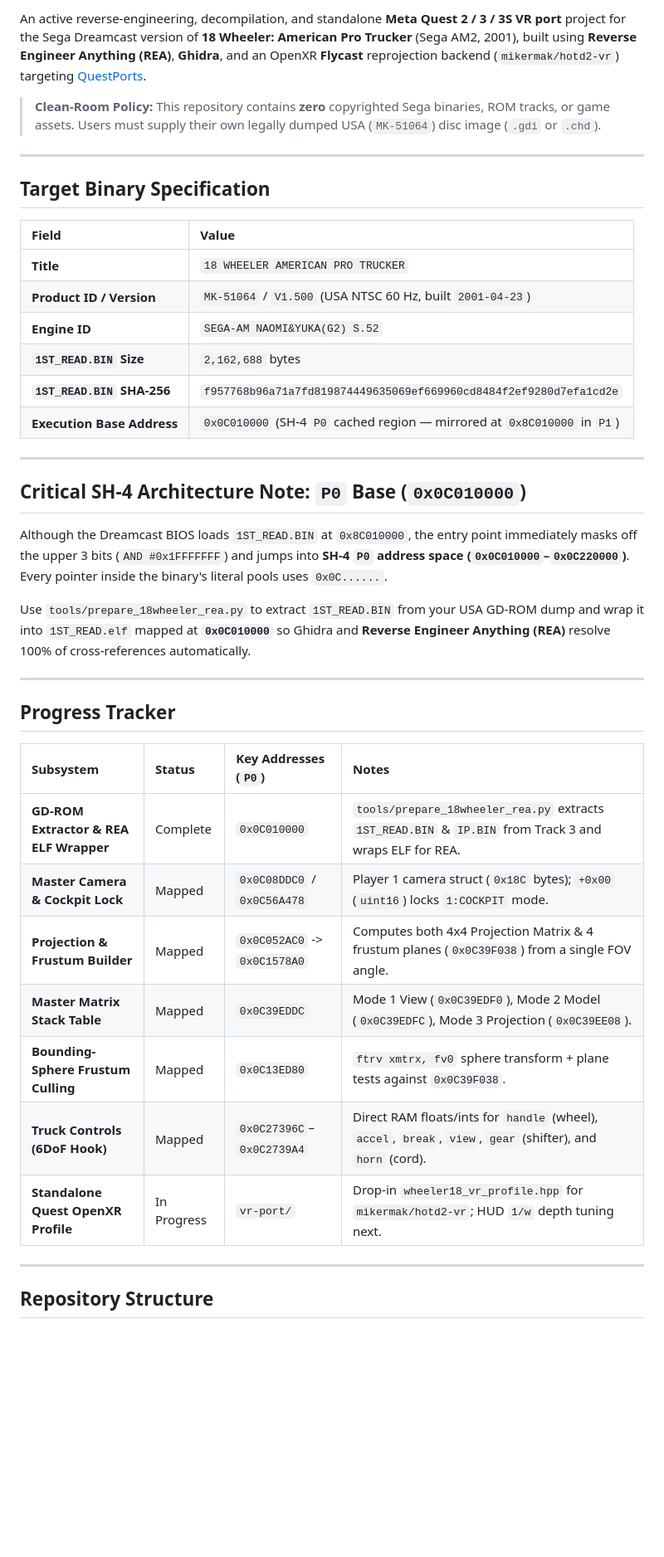
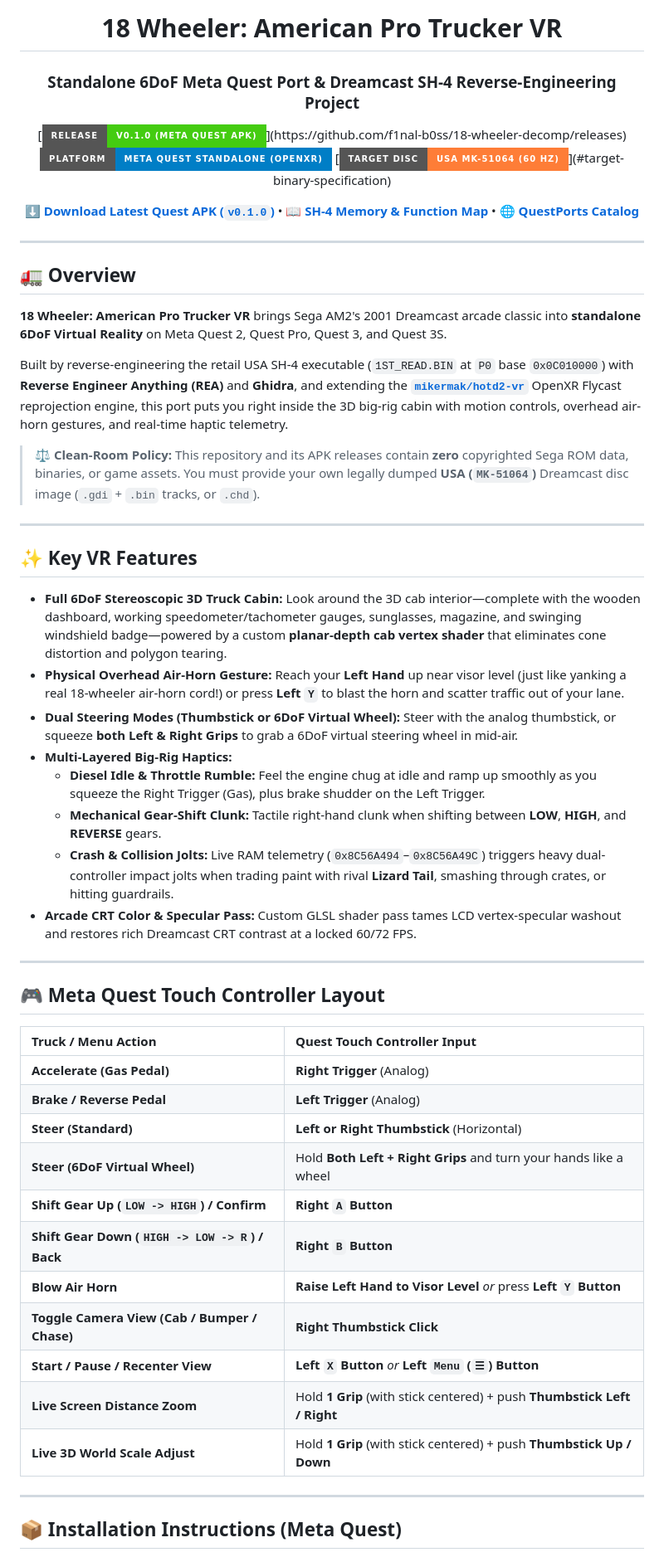
Before and after one commit to f1nal-b0ss/18-wheeler-decomp, a Markdown page: README.md, the part around one of its changes. Shown at 83% size. Drawn GitHub-style; badges without logos; blank space fills up the shorter version.

Commit message:
Revise README for 18 Wheeler VR project details
Updated README to reflect project changes and added new features.

```diff
--- a/README.md
+++ b/README.md
@@ -6,44 +4,57 @@
 
-An active reverse-engineering, decompilation, and standalone **Meta Quest 2 / 3 / 3S VR port** project for the Sega Dreamcast version of **18 Wheeler: American Pro Trucker** (Sega AM2, 2001), built using **Reverse Engineer Anything (REA)**, **Ghidra**, and an OpenXR **Flycast** reprojection backend (`mikermak/hotd2-vr`) targeting [QuestPorts](https://questports.vercel.app/).
+# 18 Wheeler: American Pro Trucker VR
+### Standalone 6DoF Meta Quest Port & Dreamcast SH-4 Reverse-Engineering Project
 
-> **Clean-Room Policy:** This repository contains **zero** copyrighted Sega binaries, ROM tracks, or game assets. Users must supply their own legally dumped USA (`MK-51064`) disc image (`.gdi` or `.chd`).
+[![Release: v0.1.0](https://img.shields.io/badge/Release-v0.1.0_(Meta_Quest_APK)-brightgreen?style=for-the-badge)](https://github.com/f1nal-b0ss/18-wheeler-decomp/releases)
+[![Platform: Meta Quest 2 / Pro / 3 / 3S](https://img.shields.io/badge/Platform-Meta_Quest_Standalone_(OpenXR)-blue?style=for-the-badge)](#installation-instructions-meta-quest)
+[![ROM: USA MK-51064 V1.500](https://img.shields.io/badge/Target_Disc-USA_MK--51064_(60_Hz)-orange?style=for-the-badge)](#target-binary-specification)
+
+**[⬇️ Download Latest Quest APK (`v0.1.0`)](https://github.com/f1nal-b0ss/18-wheeler-decomp/releases)** • **[📖 SH-4 Memory & Function Map](docs/memory_map.md)** • **[🌐 QuestPorts Catalog](https://questports.vercel.app/)**
+
+</div>
 
 ---
 
-## Target Binary Specification
+## 🚛 Overview
 
-| Field | Value |
-| :--- | :--- |
-| **Title** | `18 WHEELER AMERICAN PRO TRUCKER` |
-| **Product ID / Version** | `MK-51064` / `V1.500` (USA NTSC 60 Hz, built `2001-04-23`) |
-| **Engine ID** | `SEGA-AM NAOMI&YUKA(G2) S.52` |
-| **`1ST_READ.BIN` Size** | `2,162,688` bytes |
-| **`1ST_READ.BIN` SHA-256** | `f957768b96a71a7fd819874449635069ef669960cd8484f2ef9280d7efa1cd2e` |
-| **Execution Base Address** | `0x0C010000` (SH-4 `P0` cached region — mirrored at `0x8C010000` in `P1`) |
+**18 Wheeler: American Pro Trucker VR** brings Sega AM2's 2001 Dreamcast arcade classic into **standalone 6DoF Virtual Reality** on Meta Quest 2, Quest Pro, Quest 3, and Quest 3S.
+
+Built by reverse-engineering the retail USA SH-4 executable (`1ST_READ.BIN` at `P0` base `0x0C010000`) with **Reverse Engineer Anything (REA)** and **Ghidra**, and extending the [**`mikermak/hotd2-vr`**](https://github.com/mikermak/hotd2-vr) OpenXR Flycast reprojection engine, this port puts you right inside the 3D big-rig cabin with motion controls, overhead air-horn gestures, and real-time haptic telemetry.
+
+> **⚖️ Clean-Room Policy:** This repository and its APK releases contain **zero** copyrighted Sega ROM data, binaries, or game assets. You must provide your own legally dumped **USA (`MK-51064`)** Dreamcast disc image (`.gdi` + `.bin` tracks, or `.chd`).
 
 ---
 
-## Critical SH-4 Architecture Note: `P0` Base (`0x0C010000`)
+## ✨ Key VR Features
 
-Although the Dreamcast BIOS loads `1ST_READ.BIN` at `0x8C010000`, the entry point immediately masks off the upper 3 bits (`AND #0x1FFFFFFF`) and jumps into **SH-4 `P0` address space (`0x0C010000`–`0x0C220000`)**. Every pointer inside the binary's literal pools uses `0x0C......`.
-
-Use `tools/prepare_18wheeler_rea.py` to extract `1ST_READ.BIN` from your USA GD-ROM dump and wrap it into `1ST_READ.elf` mapped at **`0x0C010000`** so Ghidra and **Reverse Engineer Anything (REA)** resolve 100% of cross-references automatically.
+* **Full 6DoF Stereoscopic 3D Truck Cabin:** Look around the 3D cab interior—complete with the wooden dashboard, working speedometer/tachometer gauges, sunglasses, magazine, and swinging windshield badge—powered by a custom **planar-depth cab vertex shader** that eliminates cone distortion and polygon tearing.
+* **Physical Overhead Air-Horn Gesture:** Reach your **Left Hand** up near visor level (just like yanking a real 18-wheeler air-horn cord!) or press **Left `Y`** to blast the horn and scatter traffic out of your lane.
+* **Dual Steering Modes (Thumbstick or 6DoF Virtual Wheel):** Steer with the analog thumbstick, or squeeze **both Left & Right Grips** to grab a 6DoF virtual steering wheel in mid-air.
+* **Multi-Layered Big-Rig Haptics:**
+  * **Diesel Idle & Throttle Rumble:** Feel the engine chug at idle and ramp up smoothly as you squeeze the Right Trigger (Gas), plus brake shudder on the Left Trigger.
+  * **Mechanical Gear-Shift Clunk:** Tactile right-hand clunk when shifting between **LOW**, **HIGH**, and **REVERSE** gears.
+  * **Crash & Collision Jolts:** Live RAM telemetry (`0x8C56A494`–`0x8C56A49C`) triggers heavy dual-controller impact jolts when trading paint with rival **Lizard Tail**, smashing through crates, or hitting guardrails.
+* **Arcade CRT Color & Specular Pass:** Custom GLSL shader pass tames LCD vertex-specular washout and restores rich Dreamcast CRT contrast at a locked 60/72 FPS.
 
 ---
 
-## Progress Tracker
+## 🎮 Meta Quest Touch Controller Layout
 
-| Subsystem | Status | Key Addresses (`P0`) | Notes |
-| :--- | :--- | :--- | :--- |
-| **GD-ROM Extractor & REA ELF Wrapper** | Complete | `0x0C010000` | `tools/prepare_18wheeler_rea.py` extracts `1ST_READ.BIN` & `IP.BIN` from Track 3 and wraps ELF for REA. |
-| **Master Camera & Cockpit Lock** | Mapped | `0x0C08DDC0` / `0x0C56A478` | Player 1 camera struct (`0x18C` bytes); `+0x00` (`uint16`) locks `1:COCKPIT` mode. |
-| **Projection & Frustum Builder** | Mapped | `0x0C052AC0` -> `0x0C1578A0` | Computes both 4x4 Projection Matrix & 4 frustum planes (`0x0C39F038`) from a single FOV angle. |
-| **Master Matrix Stack Table** | Mapped | `0x0C39EDDC` | Mode 1 View (`0x0C39EDF0`), Mode 2 Model (`0x0C39EDFC`), Mode 3 Projection (`0x0C39EE08`). |
-| **Bounding-Sphere Frustum Culling** | Mapped | `0x0C13ED80` | `ftrv xmtrx, fv0` sphere transform + plane tests against `0x0C39F038`. |
-| **Truck Controls (6DoF Hook)** | Mapped | `0x0C27396C`–`0x0C2739A4` | Direct RAM floats/ints for `handle` (wheel), `accel`, `break`, `view`, `gear` (shifter), and `horn` (cord). |
-| **Standalone Quest OpenXR Profile** | In Progress | `vr-port/` | Drop-in `wheeler18_vr_profile.hpp` for `mikermak/hotd2-vr`; HUD `1/w` depth tuning next. |
+| Truck / Menu Action | Quest Touch Controller Input |
+| :--- | :--- |
+| **Accelerate (Gas Pedal)** | **Right Trigger** (Analog) |
+| **Brake / Reverse Pedal** | **Left Trigger** (Analog) |
+| **Steer (Standard)** | **Left or Right Thumbstick** (Horizontal) |
+| **Steer (6DoF Virtual Wheel)** | Hold **Both Left + Right Grips** and turn your hands like a wheel |
+| **Shift Gear Up (`LOW -> HIGH`) / Confirm** | **Right `A` Button** |
+| **Shift Gear Down (`HIGH -> LOW -> R`) / Back** | **Right `B` Button** |
+| **Blow Air Horn** | **Raise Left Hand to Visor Level** *or* press **Left `Y` Button** |
+| **Toggle Camera View (Cab / Bumper / Chase)** | **Right Thumbstick Click** |
+| **Start / Pause / Recenter View** | **Left `X` Button** *or* **Left `Menu` (`☰`) Button** |
+| **Live Screen Distance Zoom** | Hold **1 Grip** (with stick centered) + push **Thumbstick Left / Right** |
+| **Live 3D World Scale Adjust** | Hold **1 Grip** (with stick centered) + push **Thumbstick Up / Down** |
 
 ---
 
-## Repository Structure
+## 📦 Installation Instructions (Meta Quest)
 
```
Also changed, not shown: other parts of README.md (+7 -9 lines).
